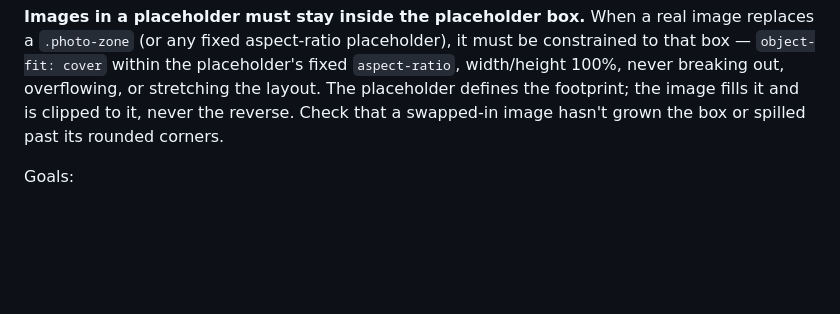
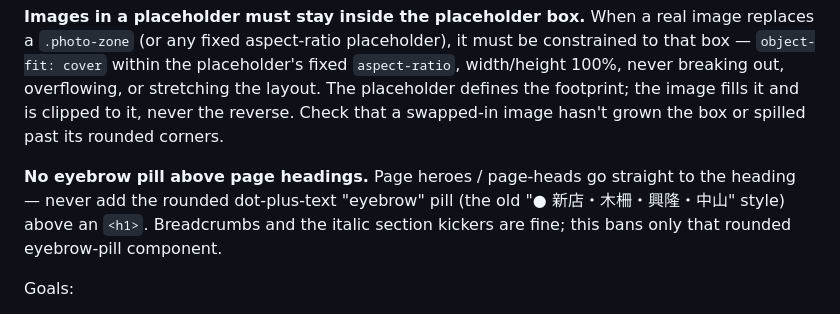
Before and after one commit to lalex07/Clinic, a Markdown page: CLAUDE.md, the part around the change. GitHub-like rendering; blank space fills up the shorter version.

```diff
--- a/CLAUDE.md
+++ b/CLAUDE.md
@@ -42,6 +42,8 @@ Use the frontend-design skill in `.claude/skills/frontend-design/` for all UI wo
 **Header/nav must always fit on one line at desktop widths.** The site header (brand + nav + search + language toggle + CTA) must never wrap to a second line or overflow horizontally at desktop widths. Any addition to the header (a new nav item, a search control, a badge) has to preserve the single-line fit — verify with a desktop-width screenshot before committing. If something new won't fit, shrink or collapse it (e.g. a click-to-open search overlay behind an icon rather than an inline input), don't let the header wrap. (Learned the hard way: an inline header search box overflowed the nav onto a second line.)
 
 **Images in a placeholder must stay inside the placeholder box.** When a real image replaces a `.photo-zone` (or any fixed aspect-ratio placeholder), it must be constrained to that box — `object-fit: cover` within the placeholder's fixed `aspect-ratio`, width/height 100%, never breaking out, overflowing, or stretching the layout. The placeholder defines the footprint; the image fills it and is clipped to it, never the reverse. Check that a swapped-in image hasn't grown the box or spilled past its rounded corners.
+
+**No eyebrow pill above page headings.** Page heroes / page-heads go straight to the heading — never add the rounded dot-plus-text "eyebrow" pill (the old "● 新店・木柵・興隆・中山" style) above an `<h1>`. Breadcrumbs and the italic section kickers are fine; this bans only that rounded eyebrow-pill component.
 
 Goals:
 - Generous vertical breathing room between sections
```
Also changed, not shown: progress.md (+1 -0 lines).
